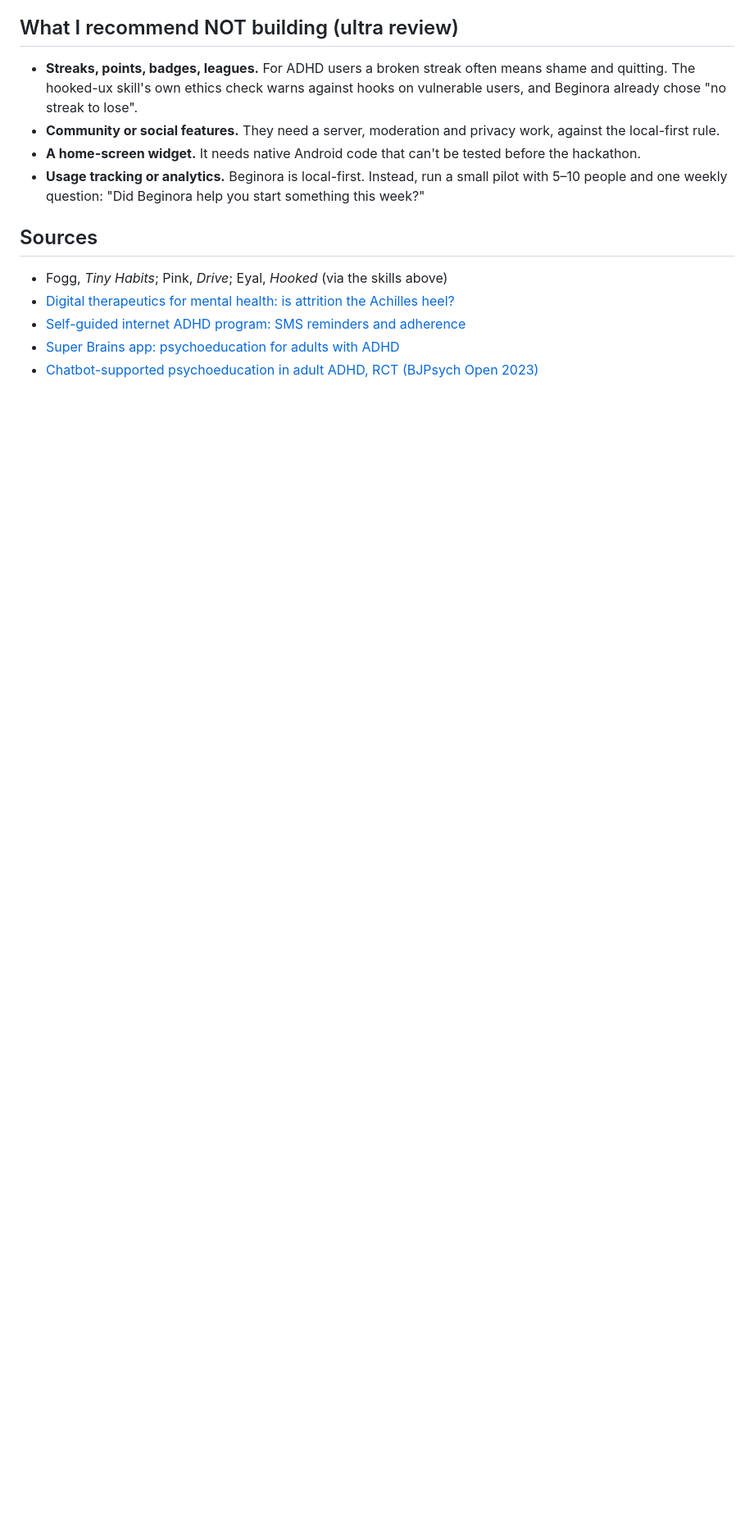
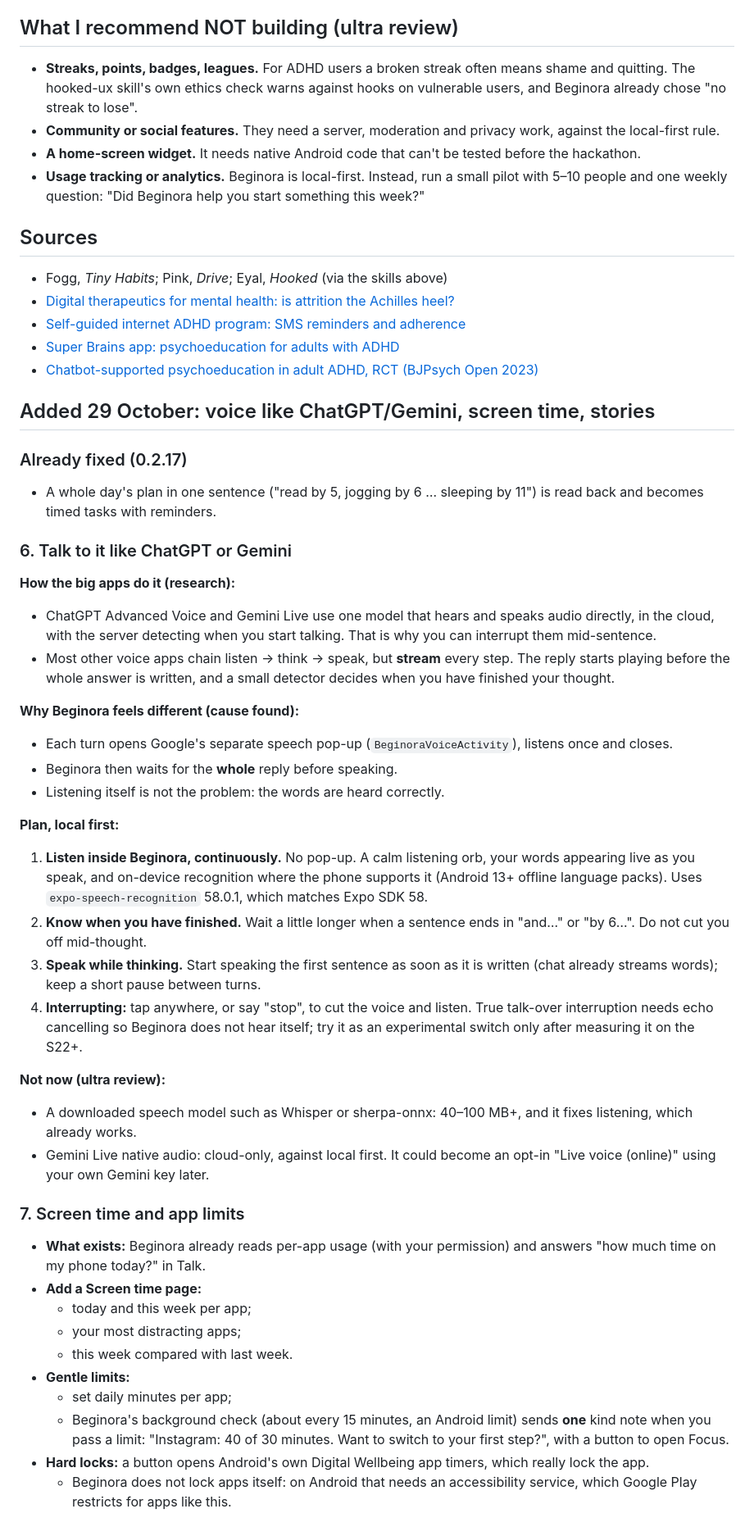
Before and after one commit to Chiboy06/Beginora, a Markdown page: docs/RETENTION_PLAN.md, the part around one of its changes. Shown at 82% size. Rendered like a GitHub page; blank space fills up the shorter version.

Commit message:
docs: plan for conversational voice, screen time limits and guided sessions

```diff
--- a/docs/RETENTION_PLAN.md
+++ b/docs/RETENTION_PLAN.md
@@ -78,3 +78,43 @@ Research check:
 - [Self-guided internet ADHD program: SMS reminders and adherence](https://hvlopen.brage.unit.no/hvlopen-xmlui/handle/11250/3039341?show=full)
 - [Super Brains app: psychoeducation for adults with ADHD](https://www.ncbi.nlm.nih.gov/pmc/articles/PMC10417394/)
 - [Chatbot-supported psychoeducation in adult ADHD, RCT (BJPsych Open 2023)](https://doaj.org/article/4408171d737f4328ac09ba39ee5d9bbc)
+
+## Added 29 October: voice like ChatGPT/Gemini, screen time, stories
+
+### Already fixed (0.2.17)
+- A whole day's plan in one sentence ("read by 5, jogging by 6 … sleeping by 11") is read back and becomes timed tasks with reminders.
+
+### 6. Talk to it like ChatGPT or Gemini
+
+**How the big apps do it (research):**
+- ChatGPT Advanced Voice and Gemini Live use one model that hears and speaks audio directly, in the cloud, with the server detecting when you start talking. That is why you can interrupt them mid-sentence.
+- Most other voice apps chain listen → think → speak, but **stream** every step. The reply starts playing before the whole answer is written, and a small detector decides when you have finished your thought.
+
+**Why Beginora feels different (cause found):**
+- Each turn opens Google's separate speech pop-up (`BeginoraVoiceActivity`), listens once and closes.
+- Beginora then waits for the **whole** reply before speaking.
+- Listening itself is not the problem: the words are heard correctly.
+
+**Plan, local first:**
+1. **Listen inside Beginora, continuously.** No pop-up. A calm listening orb, your words appearing live as you speak, and on-device recognition where the phone supports it (Android 13+ offline language packs). Uses `expo-speech-recognition` 58.0.1, which matches Expo SDK 58.
+2. **Know when you have finished.** Wait a little longer when a sentence ends in "and…" or "by 6…". Do not cut you off mid-thought.
+3. **Speak while thinking.** Start speaking the first sentence as soon as it is written (chat already streams words); keep a short pause between turns.
+4. **Interrupting:** tap anywhere, or say "stop", to cut the voice and listen. True talk-over interruption needs echo cancelling so Beginora does not hear itself; try it as an experimental switch only after measuring it on the S22+.
+
+**Not now (ultra review):**
+- A downloaded speech model such as Whisper or sherpa-onnx: 40–100 MB+, and it fixes listening, which already works.
+- Gemini Live native audio: cloud-only, against local first. It could become an opt-in "Live voice (online)" using your own Gemini key later.
+
+### 7. Screen time and app limits
+
+- **What exists:** Beginora already reads per-app usage (with your permission) and answers "how much time on my phone today?" in Talk.
+- **Add a Screen time page:**
+  - today and this week per app;
+  - your most distracting apps;
+  - this week compared with last week.
+- **Gentle limits:**
+  - set daily minutes per app;
+  - Beginora's background check (about every 15 minutes, an Android limit) sends **one** kind note when you pass a limit: "Instagram: 40 of 30 minutes. Want to switch to your first step?", with a button to open Focus.
+- **Hard locks:** a button opens Android's own Digital Wellbeing app timers, which really lock the app.
+  - Beginora does not lock apps itself: on Android that needs an accessibility service, which Google Play restricts for apps like this.
+
```
Also changed, not shown: other parts of docs/RETENTION_PLAN.md (+14 -0 lines).
